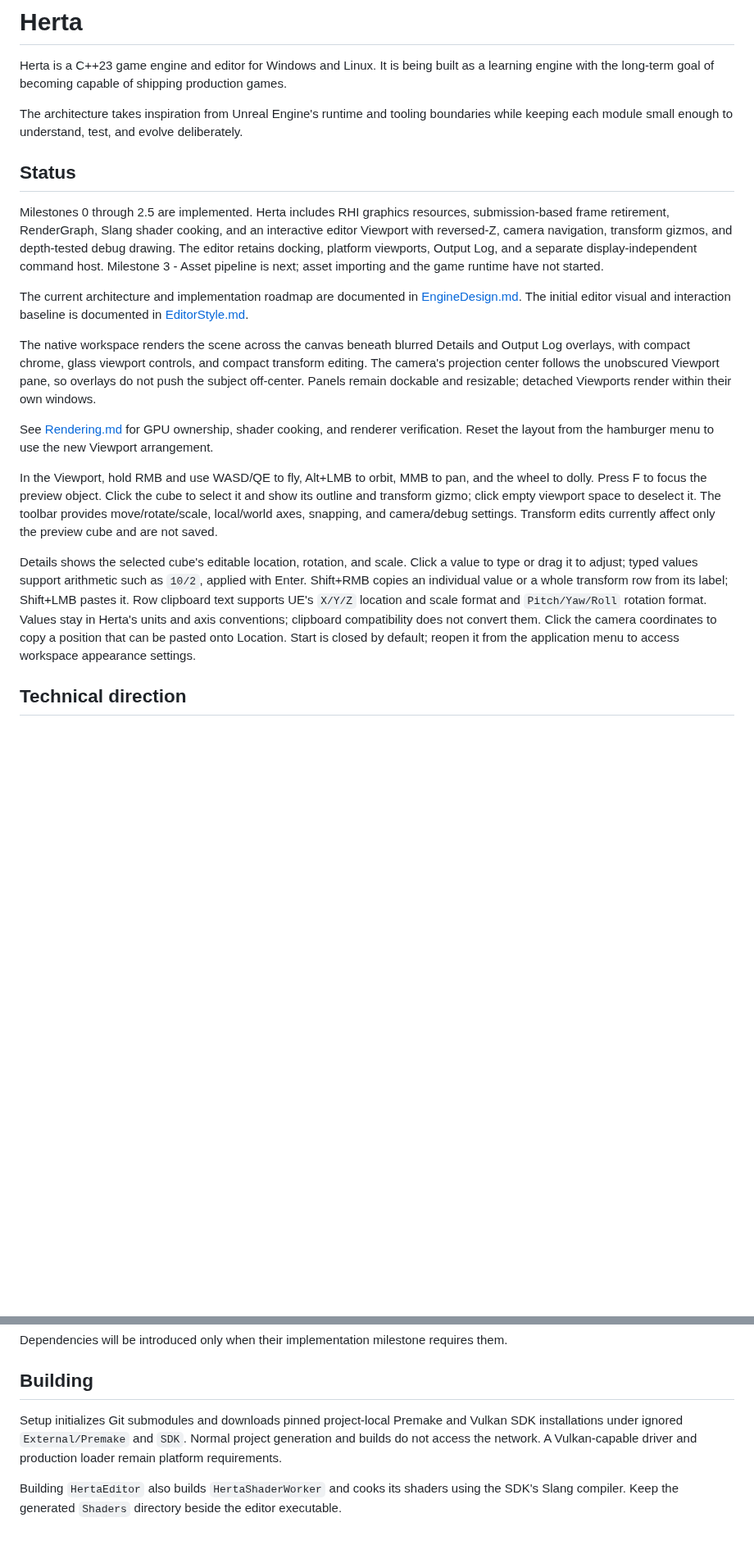
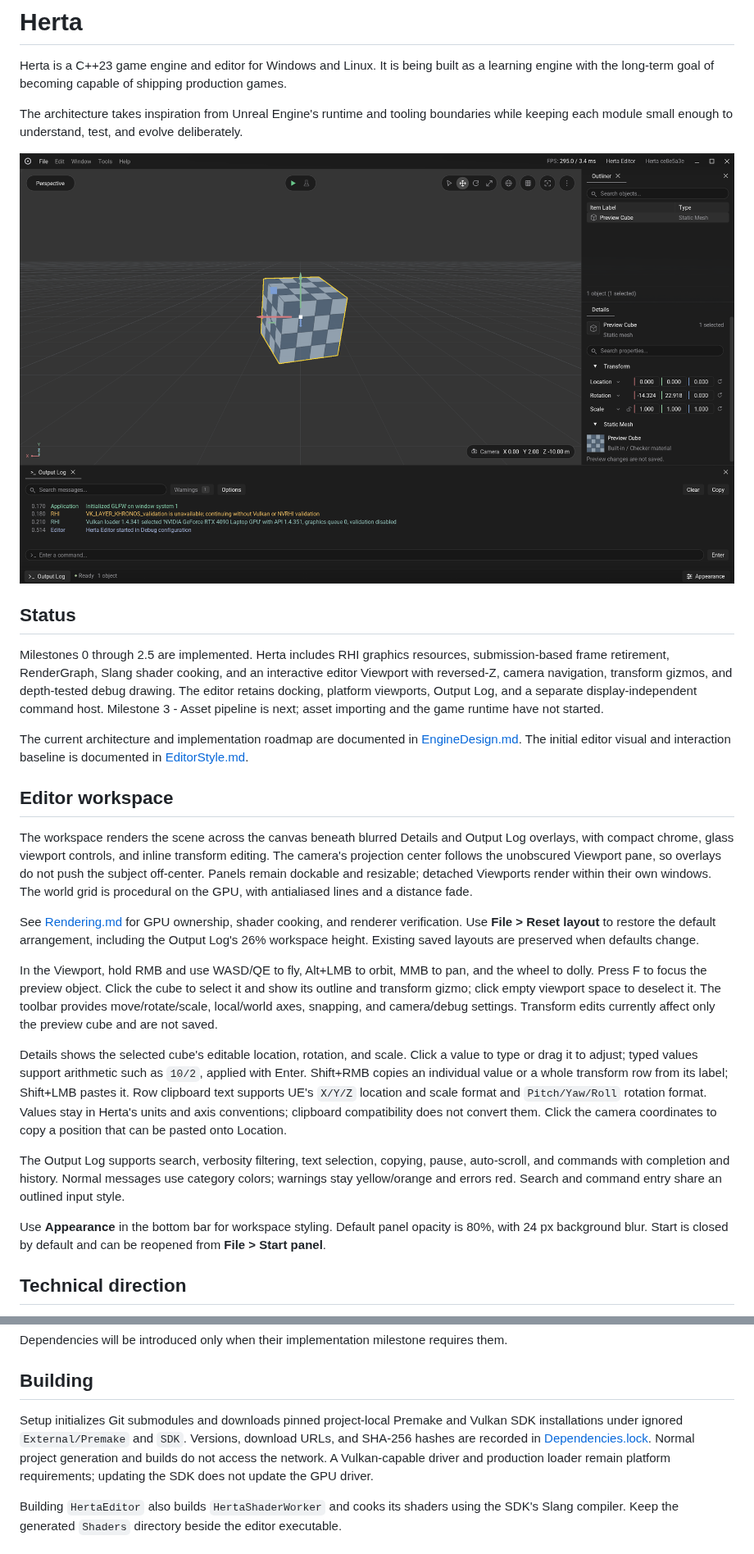
Before and after one commit to Solessfir/Herta, a Markdown page: README.md, 2 parts joined by grey strips. Shown at 82% size. Drawn GitHub-style; pictures changed too: .github/Herta.png (added); blank space fills up the shorter version.

Commit message:
Updated dependencies and editor documentation

```diff
--- a/README.md
+++ b/README.md
@@ -3,6 +3,8 @@
 Herta is a C++23 game engine and editor for Windows and Linux. It is being built as a learning engine with the long-term goal of becoming capable of shipping production games.
 
 The architecture takes inspiration from Unreal Engine's runtime and tooling boundaries while keeping each module small enough to understand, test, and evolve deliberately.
+
+![Herta Editor with the Vulkan viewport, Details panel, and docked Output Log](.github/Herta.png)
 
 ## Status
 
@@ -10,13 +12,19 @@ Milestones 0 through 2.5 are implemented. Herta includes RHI graphics resources,
 
 The current architecture and implementation roadmap are documented in [EngineDesign.md](Docs/EngineDesign.md). The initial editor visual and interaction baseline is documented in [EditorStyle.md](Docs/EditorStyle.md).
 
-The native workspace renders the scene across the canvas beneath blurred Details and Output Log overlays, with compact chrome, glass viewport controls, and compact transform editing. The camera's projection center follows the unobscured Viewport pane, so overlays do not push the subject off-center. Panels remain dockable and resizable; detached Viewports render within their own windows.
+## Editor workspace
 
-See [Rendering.md](Docs/Rendering.md) for GPU ownership, shader cooking, and renderer verification. Reset the layout from the hamburger menu to use the new Viewport arrangement.
+The workspace renders the scene across the canvas beneath blurred Details and Output Log overlays, with compact chrome, glass viewport controls, and inline transform editing. The camera's projection center follows the unobscured Viewport pane, so overlays do not push the subject off-center. Panels remain dockable and resizable; detached Viewports render within their own windows. The world grid is procedural on the GPU, with antialiased lines and a distance fade.
+
+See [Rendering.md](Docs/Rendering.md) for GPU ownership, shader cooking, and renderer verification. Use **File > Reset layout** to restore the default arrangement, including the Output Log's 26% workspace height. Existing saved layouts are preserved when defaults change.
 
 In the Viewport, hold RMB and use WASD/QE to fly, Alt+LMB to orbit, MMB to pan, and the wheel to dolly. Press F to focus the preview object. Click the cube to select it and show its outline and transform gizmo; click empty viewport space to deselect it. The toolbar provides move/rotate/scale, local/world axes, snapping, and camera/debug settings. Transform edits currently affect only the preview cube and are not saved.
 
-Details shows the selected cube's editable location, rotation, and scale. Click a value to type or drag it to adjust; typed values support arithmetic such as `10/2`, applied with Enter. Shift+RMB copies an individual value or a whole transform row from its label; Shift+LMB pastes it. Row clipboard text supports UE's `X/Y/Z` location and scale format and `Pitch/Yaw/Roll` rotation format. Values stay in Herta's units and axis conventions; clipboard compatibility does not convert them. Click the camera coordinates to copy a position that can be pasted onto Location. Start is closed by default; reopen it from the application menu to access workspace appearance settings.
+Details shows the selected cube's editable location, rotation, and scale. Click a value to type or drag it to adjust; typed values support arithmetic such as `10/2`, applied with Enter. Shift+RMB copies an individual value or a whole transform row from its label; Shift+LMB pastes it. Row clipboard text supports UE's `X/Y/Z` location and scale format and `Pitch/Yaw/Roll` rotation format. Values stay in Herta's units and axis conventions; clipboard compatibility does not convert them. Click the camera coordinates to copy a position that can be pasted onto Location.
+
+The Output Log supports search, verbosity filtering, text selection, copying, pause, auto-scroll, and commands with completion and history. Normal messages use category colors; warnings stay yellow/orange and errors red. Search and command entry share an outlined input style.
+
+Use **Appearance** in the bottom bar for workspace styling. Default panel opacity is 80%, with 24 px background blur. Start is closed by default and can be reopened from **File > Start panel**.
 
 ## Technical direction
 
@@ -49,7 +57,7 @@ Dependencies will be introduced only when their implementation milestone require
 
 ## Building
 
-Setup initializes Git submodules and downloads pinned project-local Premake and Vulkan SDK installations under ignored `External/Premake` and `SDK`. Normal project generation and builds do not access the network. A Vulkan-capable driver and production loader remain platform requirements.
+Setup initializes Git submodules and downloads pinned project-local Premake and Vulkan SDK installations under ignored `External/Premake` and `SDK`. Versions, download URLs, and SHA-256 hashes are recorded in [Dependencies.lock](Config/Dependencies.lock). Normal project generation and builds do not access the network. A Vulkan-capable driver and production loader remain platform requirements; updating the SDK does not update the GPU driver.
 
 Building `HertaEditor` also builds `HertaShaderWorker` and cooks its shaders using the SDK's Slang compiler. Keep the generated `Shaders` directory beside the editor executable.
 
```
Also changed, not shown: 2 other files.
